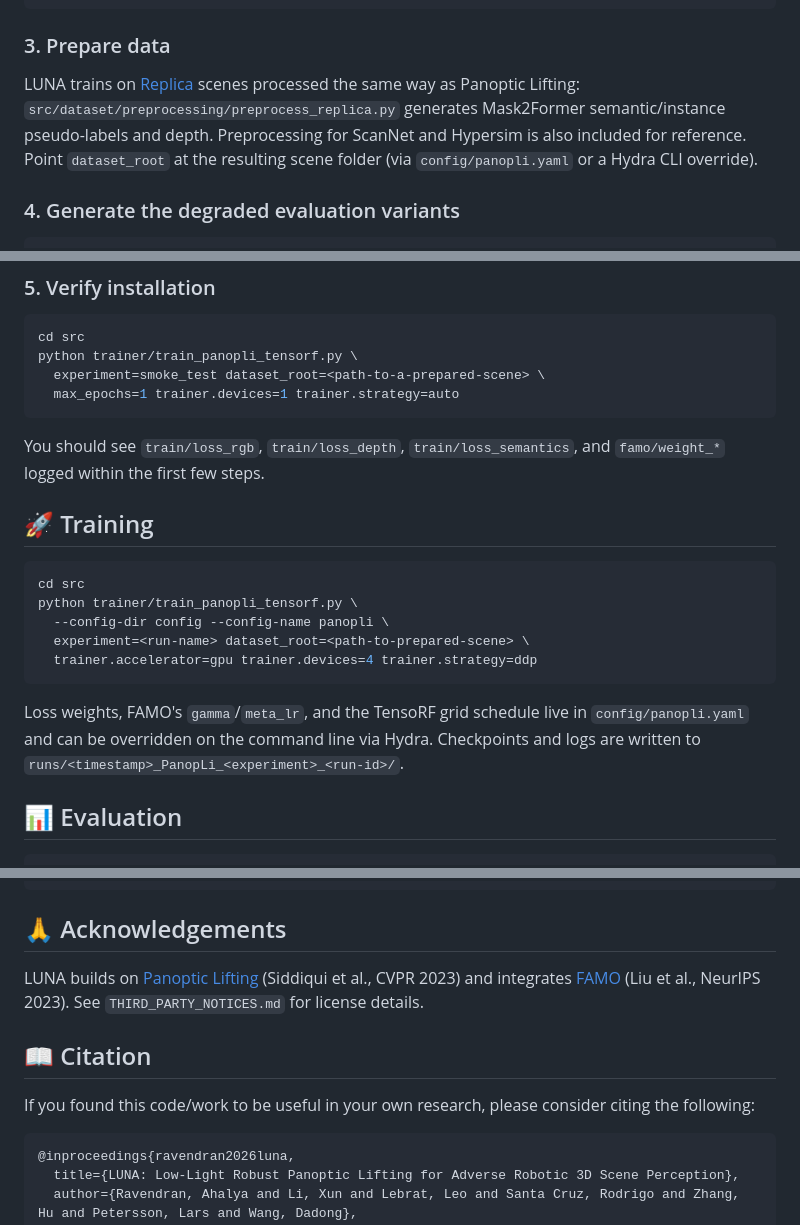
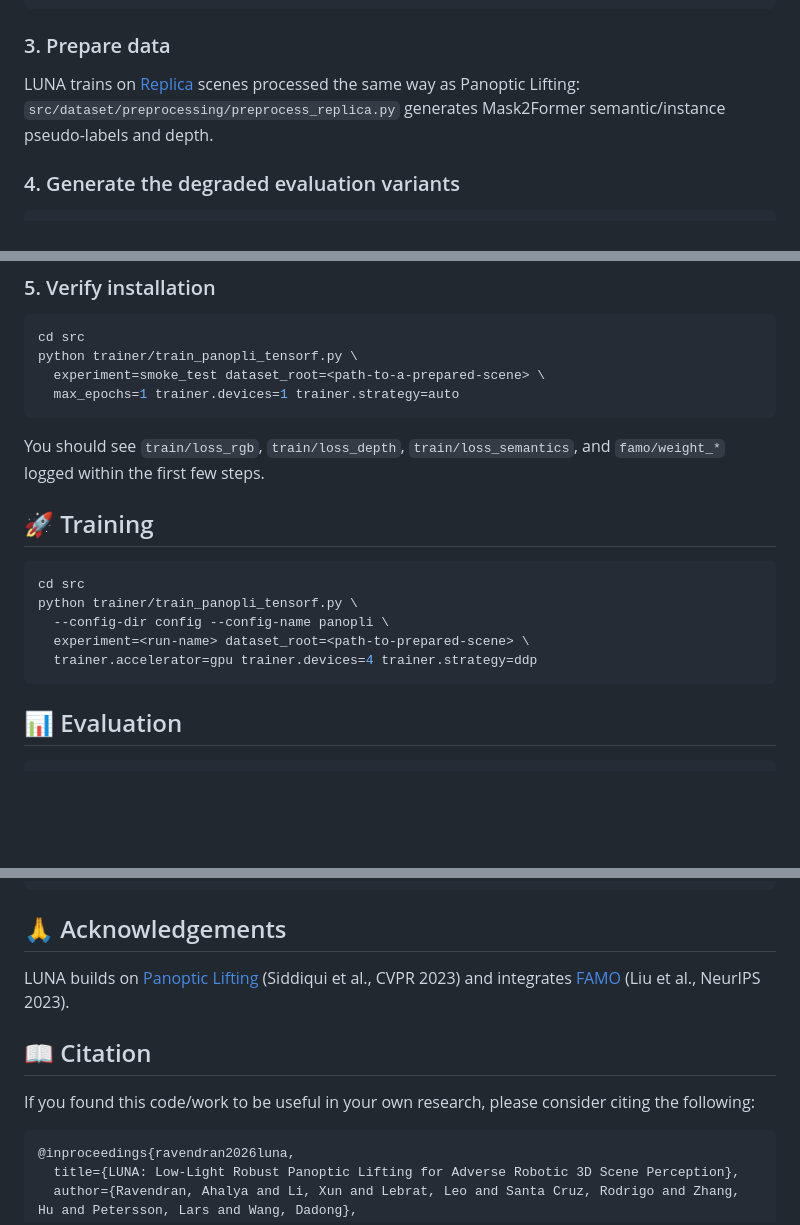
Before and after one commit to collaborative-work-space/luna, a Markdown page: README.md, 3 parts joined by grey strips. GitHub-like rendering; blank space fills up the shorter version.

````diff
--- a/README.md
+++ b/README.md
@@ -44,11 +38,7 @@ pip install torch-scatter -f https://data.pyg.org/whl/torch-<your-torch-version>
 ```
 
 ### 3. Prepare data
-LUNA trains on [Replica](https://github.com/facebookresearch/Replica-Dataset) scenes processed the
-same way as Panoptic Lifting: `src/dataset/preprocessing/preprocess_replica.py` generates
-Mask2Former semantic/instance pseudo-labels and depth. Preprocessing for ScanNet and Hypersim is
-also included for reference. Point `dataset_root` at the resulting scene folder (via
-`config/panopli.yaml` or a Hydra CLI override).
+LUNA trains on [Replica](https://github.com/facebookresearch/Replica-Dataset) scenes processed the same way as Panoptic Lifting: `src/dataset/preprocessing/preprocess_replica.py` generates Mask2Former semantic/instance pseudo-labels and depth.
 
 ### 4. Generate the degraded evaluation variants
 ```bash
@@ -69,8 +59,7 @@ python trainer/train_panopli_tensorf.py \
   experiment=smoke_test dataset_root=<path-to-a-prepared-scene> \
   max_epochs=1 trainer.devices=1 trainer.strategy=auto
 ```
-You should see `train/loss_rgb`, `train/loss_depth`, `train/loss_semantics`, and `famo/weight_*`
-logged within the first few steps.
+You should see `train/loss_rgb`, `train/loss_depth`, `train/loss_semantics`, and `famo/weight_*` logged within the first few steps.
 
 ## 🚀 Training
 ```bash
@@ -80,9 +69,6 @@ python trainer/train_panopli_tensorf.py \
   experiment=<run-name> dataset_root=<path-to-prepared-scene> \
   trainer.accelerator=gpu trainer.devices=4 trainer.strategy=ddp
 ```
-Loss weights, FAMO's `gamma`/`meta_lr`, and the TensoRF grid schedule live in
-`config/panopli.yaml` and can be overridden on the command line via Hydra. Checkpoints and logs are
-written to `runs/<timestamp>_PanopLi_<experiment>_<run-id>/`.
 
 ## 📊 Evaluation
 ```bash
@@ -109,15 +95,10 @@ luna/
 ```
 
 ## 🙏 Acknowledgements
-LUNA builds on [Panoptic Lifting](https://github.com/nihalsid/panoptic-lifting) (Siddiqui et al.,
-CVPR 2023) and integrates [FAMO](https://github.com/Cranial-XIX/FAMO) (Liu et al., NeurIPS 2023).
-See `THIRD_PARTY_NOTICES.md` for license details.
+LUNA builds on [Panoptic Lifting](https://github.com/nihalsid/panoptic-lifting) (Siddiqui et al., CVPR 2023) and integrates [FAMO](https://github.com/Cranial-XIX/FAMO) (Liu et al., NeurIPS 2023).
 
 ## 📖 Citation
-
-If you found this code/work to be useful in your own research, please consider citing the
-following:
-
+If you found this code/work to be useful in your own research, please consider citing the following:
 ```bibtex
 @inproceedings{ravendran2026luna,
   title={LUNA: Low-Light Robust Panoptic Lifting for Adverse Robotic 3D Scene Perception},
````
Also changed, not shown: other parts of README.md (+2 -8 lines).
